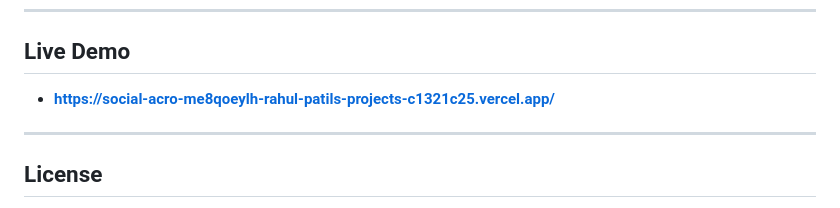
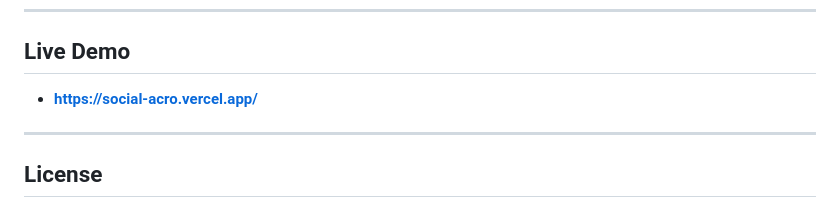
Before and after one commit to rahulpatil298/social_acro, a Markdown page: README.md, the part around the change. GitHub-like rendering.

```diff
--- a/README.md
+++ b/README.md
@@ -142,7 +142,7 @@ We welcome contributions to improve this project. Follow these steps to contribu
 ---
 
 ## Live Demo
-- **https://social-acro-me8qoeylh-rahul-patils-projects-c1321c25.vercel.app/**
+- **https://social-acro.vercel.app/**
 
 ---
 
```
